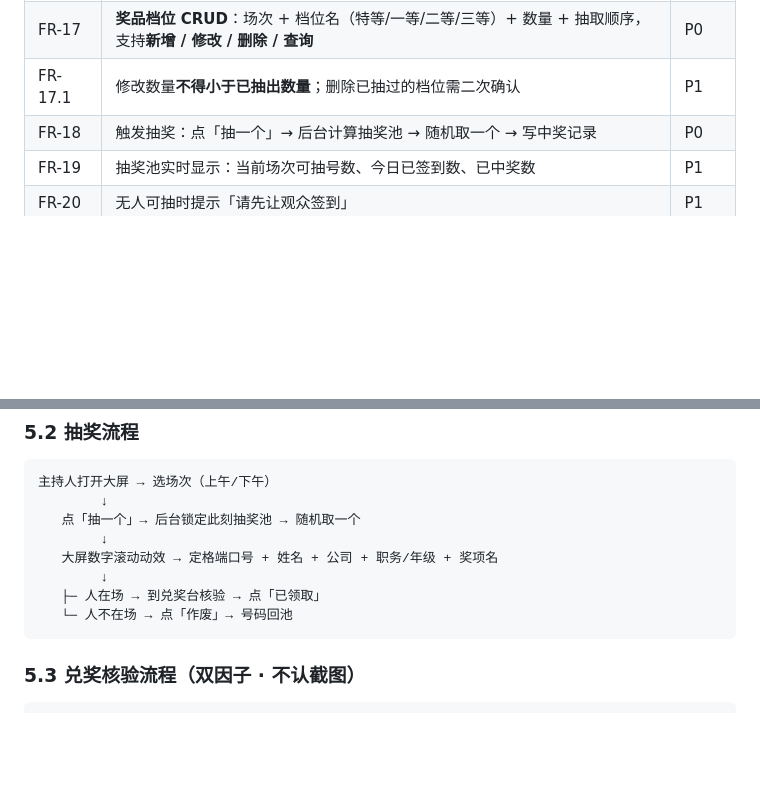
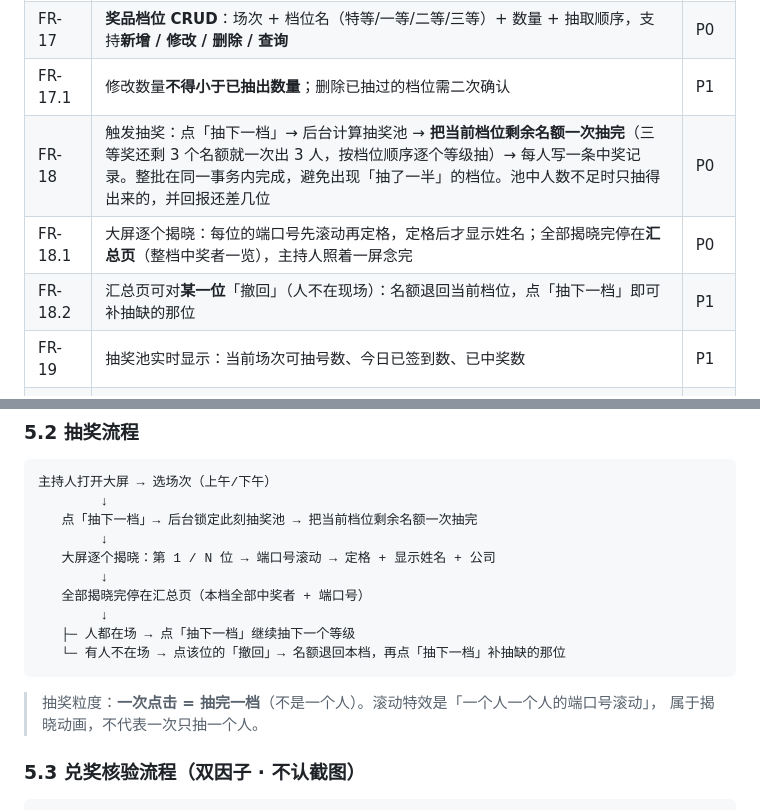
Before and after one commit to hxhy00/KconLucky, a Markdown page: docs/01-需求规格.md, 2 parts joined by grey strips. Rendered like a GitHub page; blank space fills up the shorter version.

````diff
--- a/docs/01-需求规格.md
+++ b/docs/01-需求规格.md
@@ -116,7 +116,9 @@
 | FR-16 | 场次管理：可切换上午场 / 下午场 | P0 |
 | FR-17 | **奖品档位 CRUD**：场次 + 档位名（特等/一等/二等/三等）+ 数量 + 抽取顺序，支持**新增 / 修改 / 删除 / 查询** | P0 |
 | FR-17.1 | 修改数量**不得小于已抽出数量**；删除已抽过的档位需二次确认 | P1 |
-| FR-18 | 触发抽奖：点「抽一个」→ 后台计算抽奖池 → 随机取一个 → 写中奖记录 | P0 |
+| FR-18 | 触发抽奖：点「抽下一档」→ 后台计算抽奖池 → **把当前档位剩余名额一次抽完**（三等奖还剩 3 个名额就一次出 3 人，按档位顺序逐个等级抽）→ 每人写一条中奖记录。整批在同一事务内完成，避免出现「抽了一半」的档位。池中人数不足时只抽得出来的，并回报还差几位 | P0 |
+| FR-18.1 | 大屏逐个揭晓：每位的端口号先滚动再定格，定格后才显示姓名；全部揭晓完停在**汇总页**（整档中奖者一览），主持人照着一屏念完 | P0 |
+| FR-18.2 | 汇总页可对**某一位**「撤回」（人不在现场）：名额退回当前档位，点「抽下一档」即可补抽缺的那位 | P1 |
 | FR-19 | 抽奖池实时显示：当前场次可抽号数、今日已签到数、已中奖数 | P1 |
 | FR-20 | 无人可抽时提示「请先让观众签到」 | P1 |
 
@@ -188,13 +190,18 @@
 ```
 主持人打开大屏 → 选场次（上午/下午）
         ↓
-   点「抽一个」→ 后台锁定此刻抽奖池 → 随机取一个
+   点「抽下一档」→ 后台锁定此刻抽奖池 → 把当前档位剩余名额一次抽完
         ↓
-   大屏数字滚动动效 → 定格端口号 + 姓名 + 公司 + 职务/年级 + 奖项名
+   大屏逐个揭晓：第 1 / N 位 → 端口号滚动 → 定格 + 显示姓名 + 公司
         ↓
-   ├─ 人在场 → 到兑奖台核验 → 点「已领取」
-   └─ 人不在场 → 点「作废」→ 号码回池
+   全部揭晓完停在汇总页（本档全部中奖者 + 端口号）
+        ↓
+   ├─ 人都在场 → 点「抽下一档」继续抽下一个等级
+   └─ 有人不在场 → 点该位的「撤回」→ 名额退回本档，再点「抽下一档」补抽缺的那位
 ```
+
+> 抽奖粒度：**一次点击 = 抽完一档**（不是一个人）。滚动特效是「一个人一个人的端口号滚动」，
+> 属于揭晓动画，不代表一次只抽一个人。
 
 ### 5.3 兑奖核验流程（双因子 · 不认截图）
 ```
````
Also changed, not shown: docs/03-接口设计.md (+25 -9 lines).
